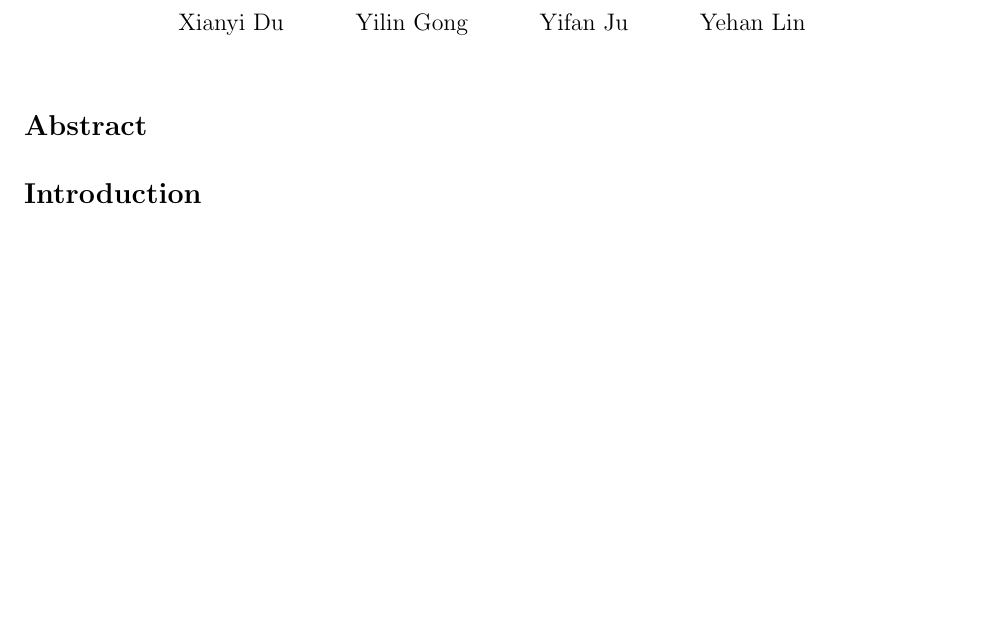
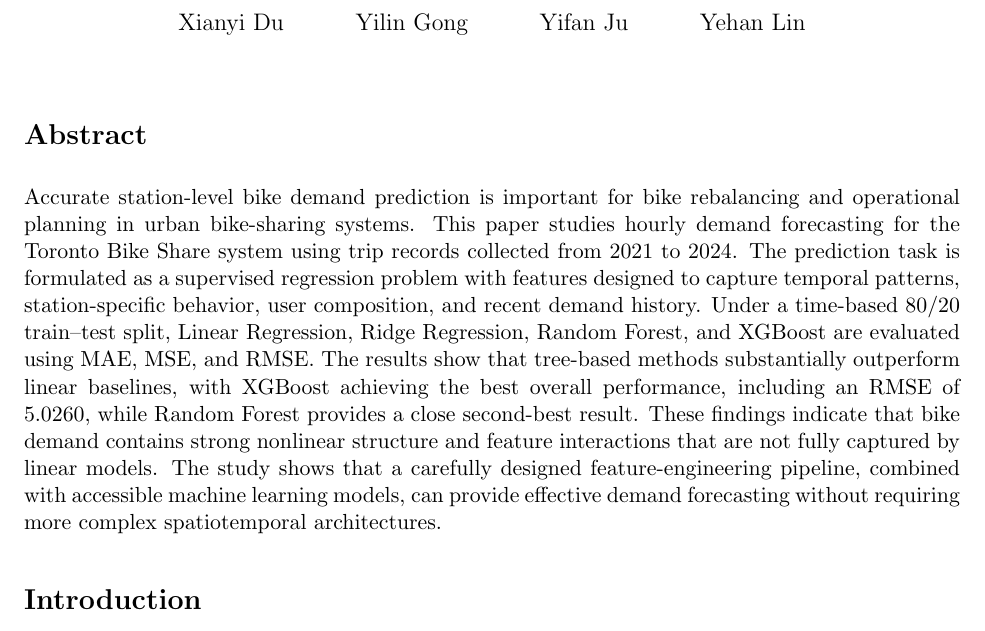
Before and after one commit to YifanTonyJu/CSCC11-bikeshare-demand-prediction, a LaTeX document (docs/report/report.tex): part of page 1 of 5, cut so that both start at the same text, the shorter picture padded with empty space. Compiled offline with pdfLaTeX.

Commit message:
Update report.tex

```diff
--- a/docs/report/report.tex
+++ b/docs/report/report.tex
@@ -23,7 +23,7 @@ Yehan Lin
 \vspace{-1em}
 
 \section*{Abstract}
-% TODO
+Accurate station-level bike demand prediction is important for bike rebalancing and operational planning in urban bike-sharing systems. This paper studies hourly demand forecasting for the Toronto Bike Share system using trip records collected from 2021 to 2024. The prediction task is formulated as a supervised regression problem with features designed to capture temporal patterns, station-specific behavior, user composition, and recent demand history. Under a time-based 80/20 train--test split, Linear Regression, Ridge Regression, Random Forest, and XGBoost are evaluated using MAE, MSE, and RMSE. The results show that tree-based methods substantially outperform linear baselines, with XGBoost achieving the best overall performance, including an RMSE of 5.0260, while Random Forest provides a close second-best result. These findings indicate that bike demand contains strong nonlinear structure and feature interactions that are not fully captured by linear models. The study shows that a carefully designed feature-engineering pipeline, combined with accessible machine learning models, can provide effective demand forecasting without requiring more complex spatiotemporal architectures.
 
 \section*{Introduction}
 
```
